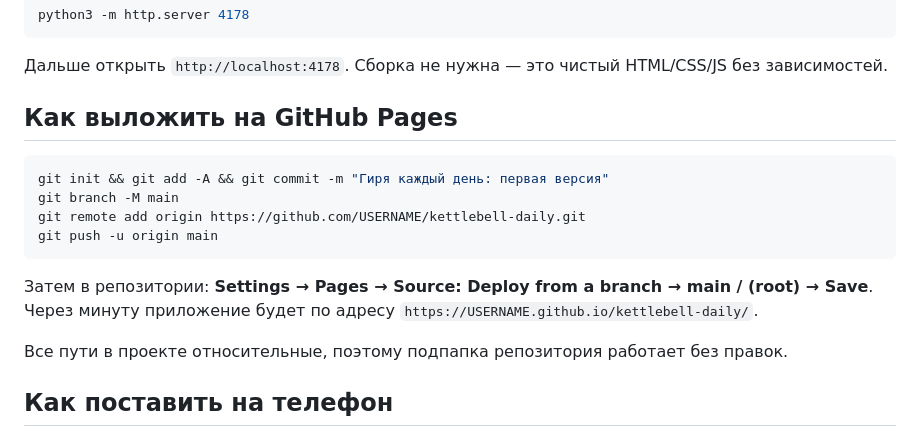
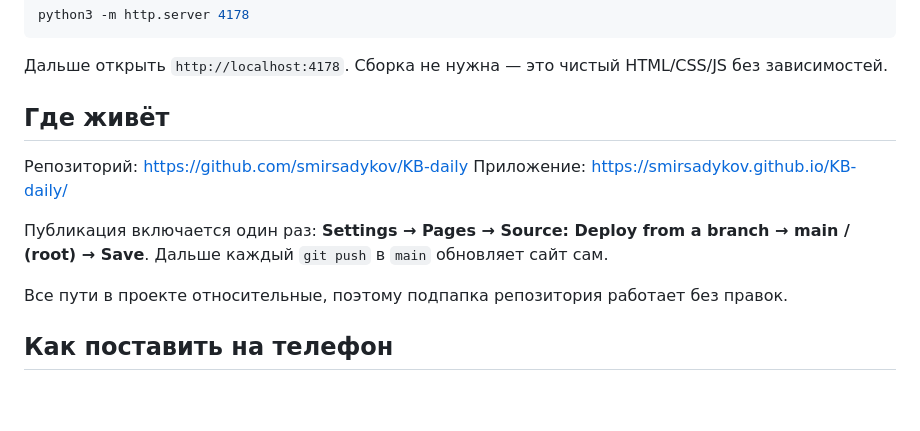
Before and after one commit to smirsadykov/KB-daily, a Markdown page: README.md, the part around the change. Drawn GitHub-style; blank space fills up the shorter version.

Commit message:
README: реальные адреса репозитория и Pages
Co-Authored-By: Claude Opus 5 <noreply@anthropic.com>

````diff
--- a/README.md
+++ b/README.md
@@ -26,17 +26,13 @@ python3 -m http.server 4178
 
 Дальше открыть `http://localhost:4178`. Сборка не нужна — это чистый HTML/CSS/JS без зависимостей.
 
-## Как выложить на GitHub Pages
+## Где живёт
 
-```bash
-git init && git add -A && git commit -m "Гиря каждый день: первая версия"
-git branch -M main
-git remote add origin https://github.com/USERNAME/kettlebell-daily.git
-git push -u origin main
-```
+Репозиторий: <https://github.com/smirsadykov/KB-daily>
+Приложение: <https://smirsadykov.github.io/KB-daily/>
 
-Затем в репозитории: **Settings → Pages → Source: Deploy from a branch → main / (root) → Save**.
-Через минуту приложение будет по адресу `https://USERNAME.github.io/kettlebell-daily/`.
+Публикация включается один раз: **Settings → Pages → Source: Deploy from a branch → main / (root) → Save**.
+Дальше каждый `git push` в `main` обновляет сайт сам.
 
 Все пути в проекте относительные, поэтому подпапка репозитория работает без правок.
 
````
